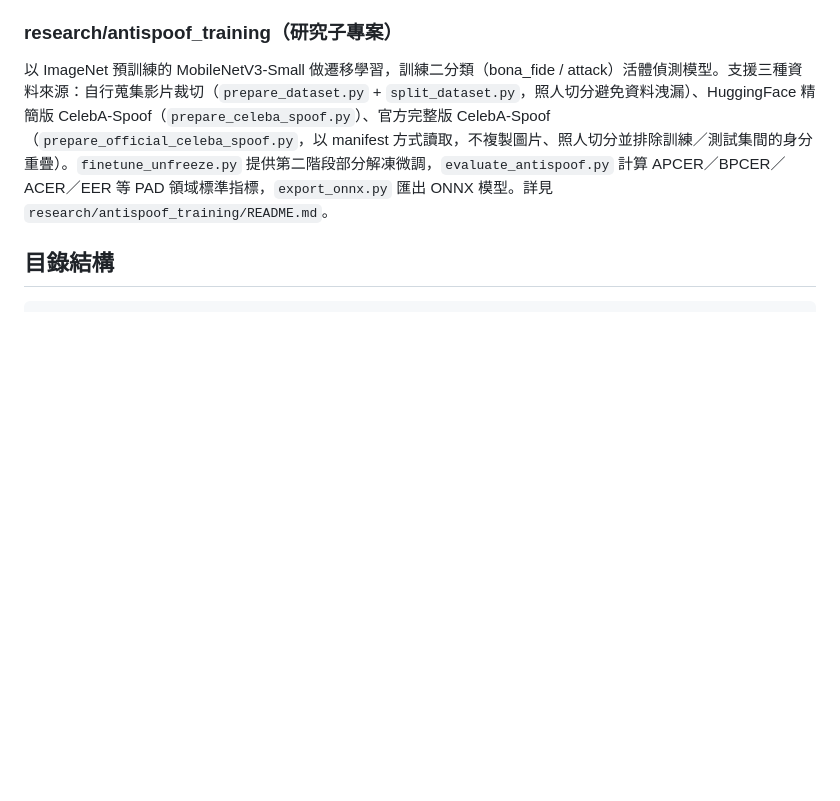
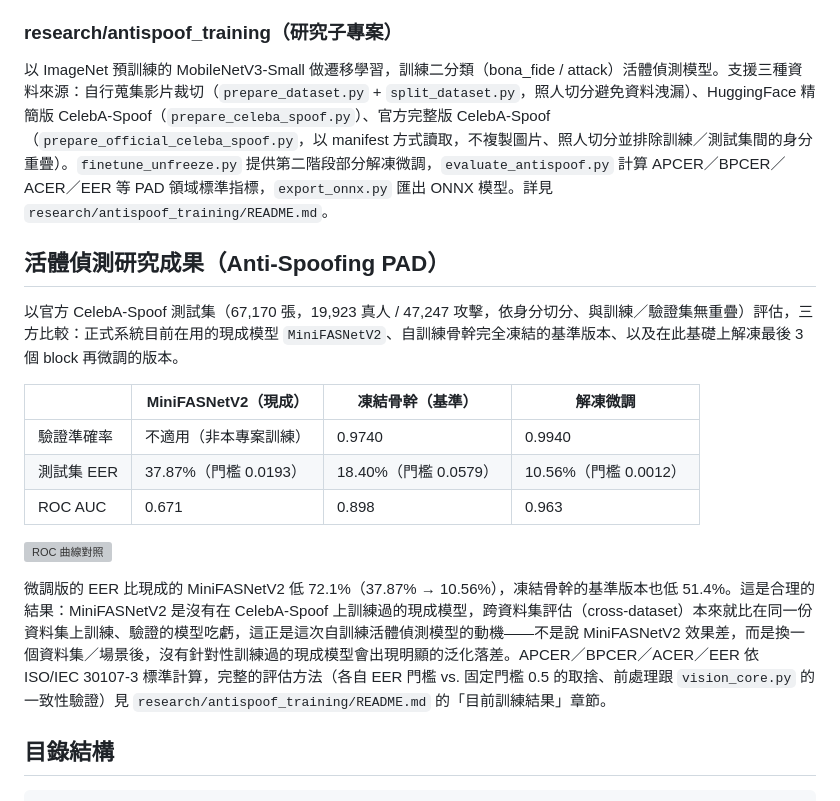
Before and after one commit to qrere-Ya/Smart-Access-Agent-System, a Markdown page: README.md, the part around the change. Drawn GitHub-style; blank space fills up the shorter version; grey boxes are pictures that could not be loaded.

Commit message:
README 補上學術對照資料：根目錄嵌入三方比較表與 ROC 圖，修掉子專案文件裡殘留的舊版（兩模型）文字

```diff
--- a/README.md
+++ b/README.md
@@ -39,6 +39,20 @@
 ### research/antispoof_training（研究子專案）
 
 以 ImageNet 預訓練的 MobileNetV3-Small 做遷移學習，訓練二分類（bona_fide / attack）活體偵測模型。支援三種資料來源：自行蒐集影片裁切（`prepare_dataset.py` + `split_dataset.py`，照人切分避免資料洩漏）、HuggingFace 精簡版 CelebA-Spoof（`prepare_celeba_spoof.py`）、官方完整版 CelebA-Spoof（`prepare_official_celeba_spoof.py`，以 manifest 方式讀取，不複製圖片、照人切分並排除訓練／測試集間的身分重疊）。`finetune_unfreeze.py` 提供第二階段部分解凍微調，`evaluate_antispoof.py` 計算 APCER／BPCER／ACER／EER 等 PAD 領域標準指標，`export_onnx.py` 匯出 ONNX 模型。詳見 `research/antispoof_training/README.md`。
+
+## 活體偵測研究成果（Anti-Spoofing PAD）
+
+以官方 CelebA-Spoof 測試集（67,170 張，19,923 真人 / 47,247 攻擊，依身分切分、與訓練／驗證集無重疊）評估，三方比較：正式系統目前在用的現成模型 `MiniFASNetV2`、自訓練骨幹完全凍結的基準版本、以及在此基礎上解凍最後 3 個 block 再微調的版本。
+
+| | MiniFASNetV2（現成） | 凍結骨幹（基準） | 解凍微調 |
+| --- | --- | --- | --- |
+| 驗證準確率 | 不適用（非本專案訓練） | 0.9740 | 0.9940 |
+| 測試集 EER | 37.87%（門檻 0.0193） | 18.40%（門檻 0.0579） | 10.56%（門檻 0.0012） |
+| ROC AUC | 0.671 | 0.898 | 0.963 |
+
+![ROC 曲線對照](research/antispoof_training/roc_comparison.png)
+
+微調版的 EER 比現成的 MiniFASNetV2 低 72.1%（37.87% → 10.56%），凍結骨幹的基準版本也低 51.4%。這是合理的結果：MiniFASNetV2 是沒有在 CelebA-Spoof 上訓練過的現成模型，跨資料集評估（cross-dataset）本來就比在同一份資料集上訓練、驗證的模型吃虧，這正是這次自訓練活體偵測模型的動機——不是說 MiniFASNetV2 效果差，而是換一個資料集／場景後，沒有針對性訓練過的現成模型會出現明顯的泛化落差。APCER／BPCER／ACER／EER 依 ISO/IEC 30107-3 標準計算，完整的評估方法（各自 EER 門檻 vs. 固定門檻 0.5 的取捨、前處理跟 `vision_core.py` 的一致性驗證）見 `research/antispoof_training/README.md` 的「目前訓練結果」章節。
 
 ## 目錄結構
 
```
Also changed, not shown: research/antispoof_training/README.md (+27 -13 lines).
